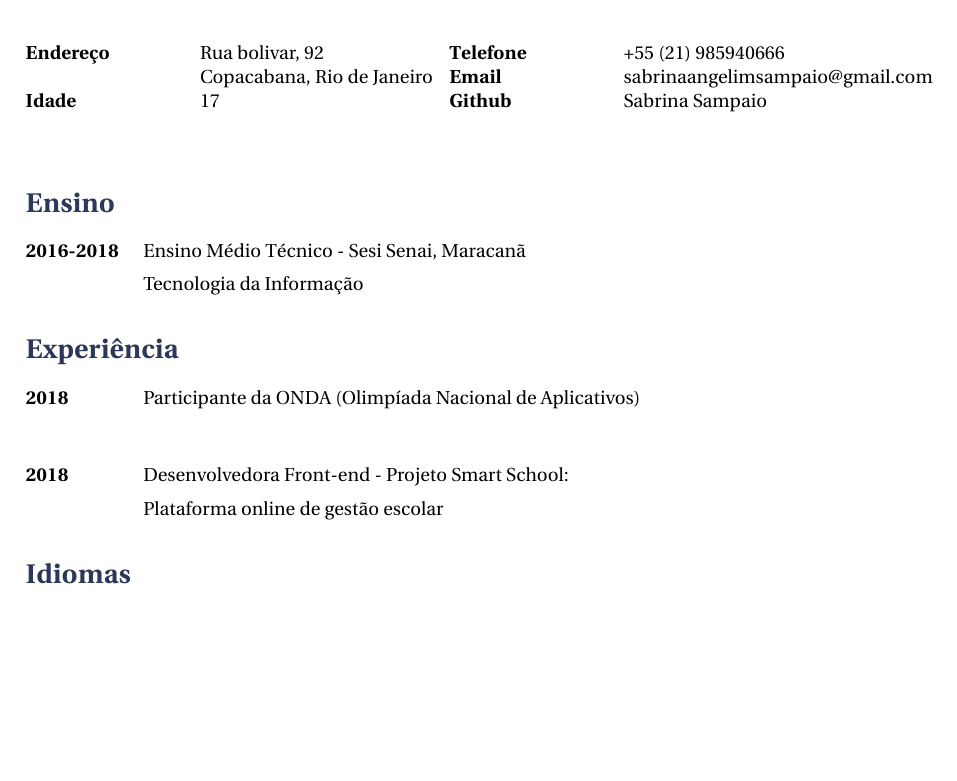
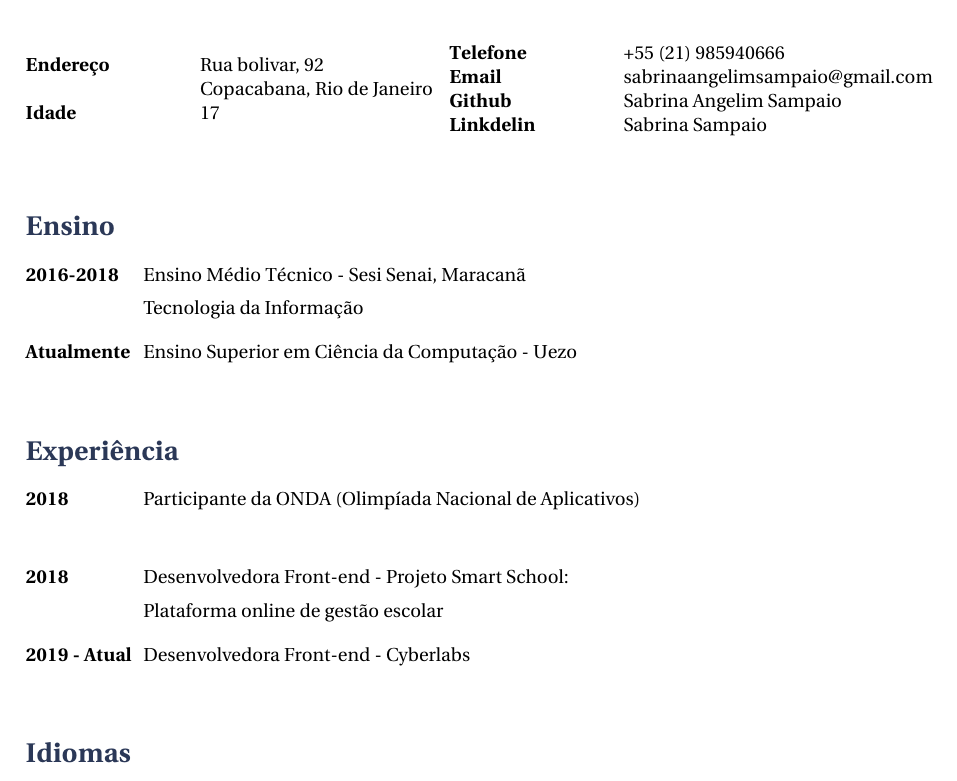
Before and after one commit to SabraAS/Curriculo, a LaTeX CV (cv.tex): part of the page, cut so that both start at the same text, the shorter picture padded with empty space. Compiled offline with XeLaTeX.

Commit message:
Update cv.tex

```diff
--- a/cv.tex
+++ b/cv.tex
@@ -20,20 +20,21 @@
 
 %------------------------------------------------
 
-\parbox{0.5\textwidth}{ % First block
-\begin{tabbing} % Enables tabbing
-\hspace{3cm} \= \hspace{4cm} \= \kill % Spacing within the block
-{\bf Endereço} \> Rua bolivar, 92\\ % Address line 1
-\> Copacabana, Rio de Janeiro \\ % Address line 2
-{\bf Idade} \> 17 \\ % Age
+\parbox{0.5\textwidth}{
+\begin{tabbing}
+\hspace{3cm} \= \hspace{4cm} \= \kill
+{\bf Endereço} \> Rua bolivar, 92\\
+\> Copacabana, Rio de Janeiro \\
+{\bf Idade} \> 17 \\
 \end{tabbing}}
-\hfill % Horizontal space between the two blocks
-\parbox{0.5\textwidth}{ % Second block
-\begin{tabbing} % Enables tabbing
-\hspace{3cm} \= \hspace{4cm} \= \kill % Spacing within the block
-{\bf Telefone} \> +55 (21) 985940666 \\ % Mobile phone
-{\bf Email} \> \href{mailto:sabrinaangelimsampaio@gmail.com}{sabrinaangelimsampaio@gmail.com} \\ % Email address
-{\bf Github} \> \href{https://www.github.com/SabraAS}{Sabrina Sampaio} \\ % Email address
+\hfill
+\parbox{0.5\textwidth}{
+\begin{tabbing}
+\hspace{3cm} \= \hspace{4cm} \= \kill
+{\bf Telefone} \> +55 (21) 985940666 \\
+{\bf Email} \> \href{mailto:sabrinaangelimsampaio@gmail.com}{sabrinaangelimsampaio@gmail.com} \\
+{\bf Github} \> \href{https://www.github.com/SabraAS}{Sabrina Angelim Sampaio} \\
+{\bf Linkdelin} \> \href{https://www.github.com/SabraAS}{Sabrina Sampaio} \\
 \end{tabbing}}
 
 %----------------------------------------------------------------------------------------
@@ -45,6 +46,10 @@
 \tabbedblock{
 \bf{2016-2018} \> Ensino Médio Técnico - \href{https://www.sesieducacao.com.br/publico/index.php}{Sesi Senai, Maracanã} \\[5pt]
 \>Tecnologia da Informação
+}
+
+\tabbedblock{
+\bf{Atualmente} \> Ensino Superior em Ciência da Computação - \href{https://www.uezo.rj.gov.br/}{Uezo} \\[5pt]
 }
 
 %----------------------------------------------------------------------------------------
@@ -61,6 +66,10 @@
 \tabbedblock{
 \bf{2018} \> Desenvolvedora Front-end - Projeto Smart School: \\[5pt]
 \>Plataforma online de gestão escolar
+}
+
+\tabbedblock{
+\bf{2019 - Atual} \> Desenvolvedora Front-end - Cyberlabs \\[5pt]
 }
 
 %----------------------------------------------------------------------------------------
```
